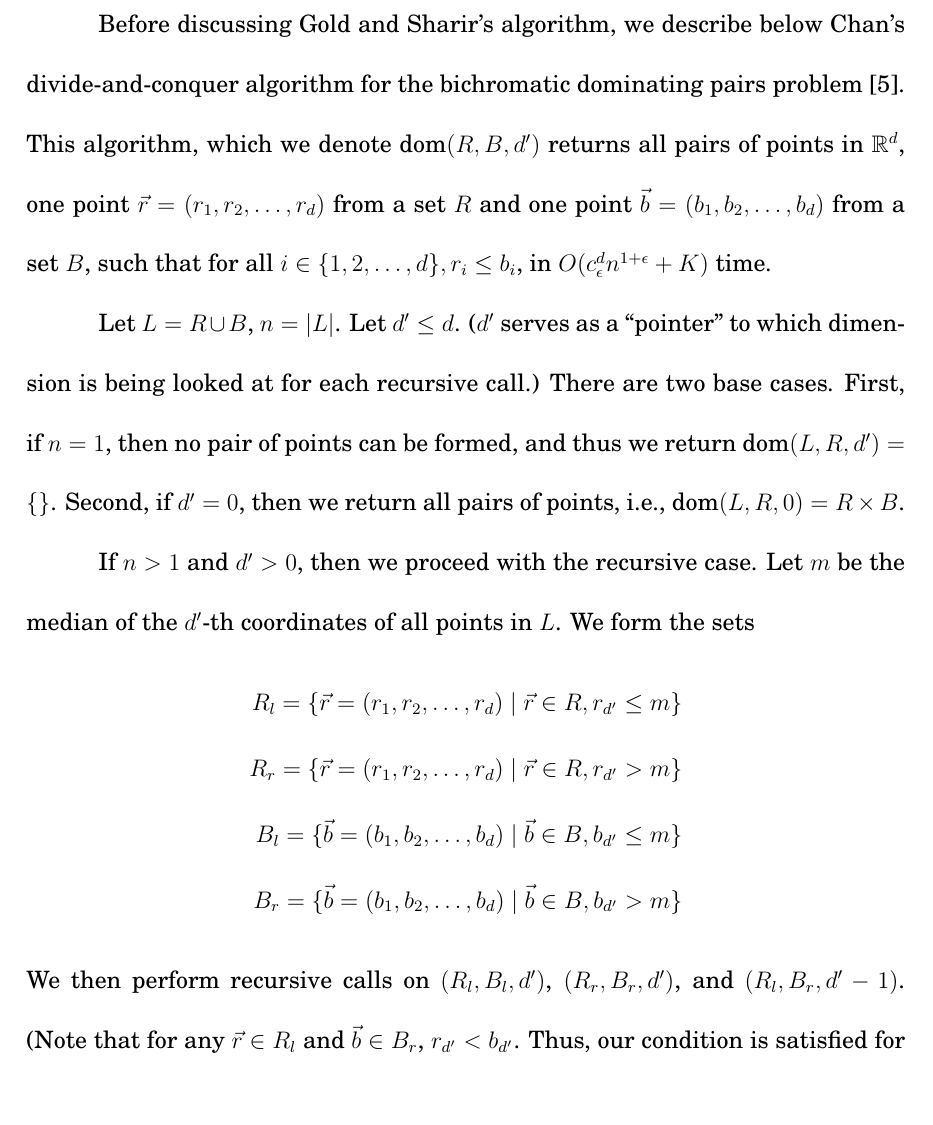
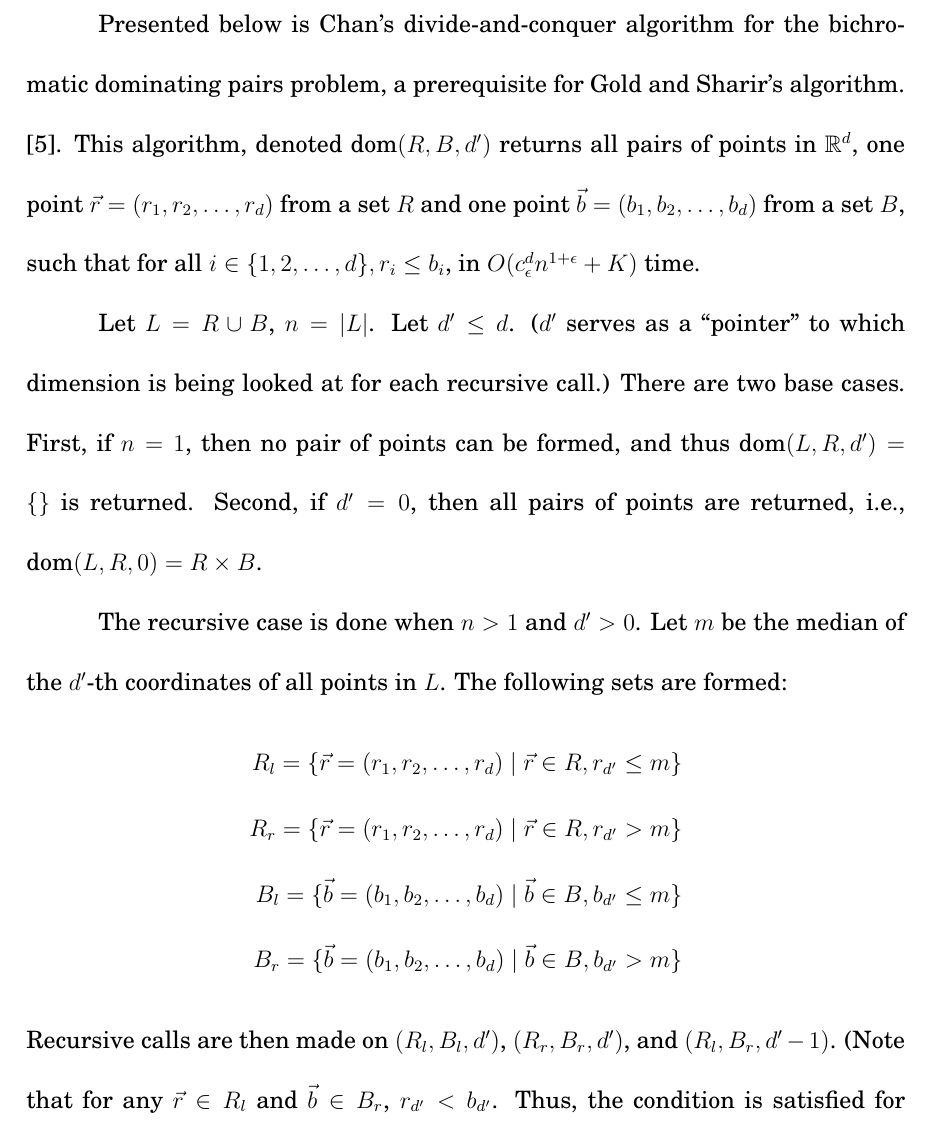
Before and after one commit to SantosKurtMatthew/thesis_dtw, a LaTeX thesis (Manuscript/FinalManuscript.tex, which reads Manuscript/03_methodology.tex): part of page 41 of 56, cut at the place of the change, the shorter picture padded with empty space. Compiled offline with pdfLaTeX.

Commit message:
updated phrasing for chan's algorithm in methodology

```diff
--- a/Manuscript/03_methodology.tex
+++ b/Manuscript/03_methodology.tex
@@ -34,20 +34,20 @@ In the actual implementation of the algorithm, it has been divided into six modu
     \item Tracing the Complete Path
 \end{enumerate}
 
-Before discussing Gold and Sharir's algorithm, we describe below Chan's divide-and-conquer algorithm for the bichromatic dominating pairs problem \cite{ChanDominance}. This algorithm, which we denote $\text{dom}(R,B,d')$ returns all pairs of points in $\mathbb{R}^d$, one point $\vec{r}=(r_1,r_2,\dotsc,r_d)$ from a set $R$ and one point $\vec{b}=(b_1,b_2,\dotsc,b_d)$ from a set $B$, such that for all $i\in\{1,2,\dotsc,d\}, r_i\le b_i$, in $O(c_\epsilon^dn^{1+\epsilon}+K)$ time.
+Presented below is Chan's divide-and-conquer algorithm for the bichromatic dominating pairs problem, a prerequisite for Gold and Sharir's algorithm. \cite{ChanDominance}. This algorithm, denoted $\text{dom}(R,B,d')$ returns all pairs of points in $\mathbb{R}^d$, one point $\vec{r}=(r_1,r_2,\dotsc,r_d)$ from a set $R$ and one point $\vec{b}=(b_1,b_2,\dotsc,b_d)$ from a set $B$, such that for all $i\in\{1,2,\dotsc,d\}, r_i\le b_i$, in $O(c_\epsilon^dn^{1+\epsilon}+K)$ time.
 
 Let $L=R\cup B$, $n=|L|$. Let $d'\le d$. ($d'$ serves as a ``pointer'' to which dimension is being looked at for each recursive call.) There are two base cases.
-First, if $n=1$, then no pair of points can be formed, and thus we return $\text{dom}(L,R,d')=\{\}$. Second, if $d'=0$, then we return all pairs of points, i.e., $\text{dom}(L,R,0)=R\times B$.
+First, if $n=1$, then no pair of points can be formed, and thus $\text{dom}(L,R,d')=\{\}$ is returned. Second, if $d'=0$, then all pairs of points are returned, i.e., $\text{dom}(L,R,0)=R\times B$.
 
-If $n>1$ and $d'>0$, then we proceed with the recursive case. Let $m$ be the median of the $d'$-th coordinates of all points in $L$. We form the sets
+The recursive case is done when $n>1$ and $d'>0$. Let $m$ be the median of the $d'$-th coordinates of all points in $L$. The following sets are formed:
 \begin{align*}
     R_{l} = \{\vec{r}=(r_1,r_2,\dotsc,r_d)\mid\vec{r} \in R, r_{d'}\le m\} \\
     R_{r} = \{\vec{r}=(r_1,r_2,\dotsc,r_d)\mid\vec{r} \in R, r_{d'}> m\}   \\
     B_{l} = \{\vec{b}=(b_1,b_2,\dotsc,b_d)\mid\vec{b} \in B, b_{d'}\le m\} \\
     B_{r} = \{\vec{b}=(b_1,b_2,\dotsc,b_d)\mid\vec{b} \in B, b_{d'}> m\}
 \end{align*}
-We then perform recursive calls on $(R_l,B_l,d')$, $(R_r,B_r,d')$, and $(R_l,B_r,d'-1)$. (Note that for any $\vec{r}\in R_l$ and $\vec{b}\in B_r$, $r_{d'}<b_{d'}$. Thus, our condition is satisfied for dimension $d'$, and so we call dom on $d'-1$.)
-To combine the solutions, we return
+Recursive calls are then made on $(R_l,B_l,d')$, $(R_r,B_r,d')$, and $(R_l,B_r,d'-1)$. (Note that for any $\vec{r}\in R_l$ and $\vec{b}\in B_r$, $r_{d'}<b_{d'}$. Thus, the condition is satisfied for dimension $d'$, and so dom is called on $d'-1$.)
+For the combine step, the following is returned:
 
 $\text{dom}(R,B,d')=\text{dom}(R_l,B_l,d')\cup \text{dom}(R_r,B_r,d') \cup \text{dom}(R_l,B_r,d'-1).$
 
```
